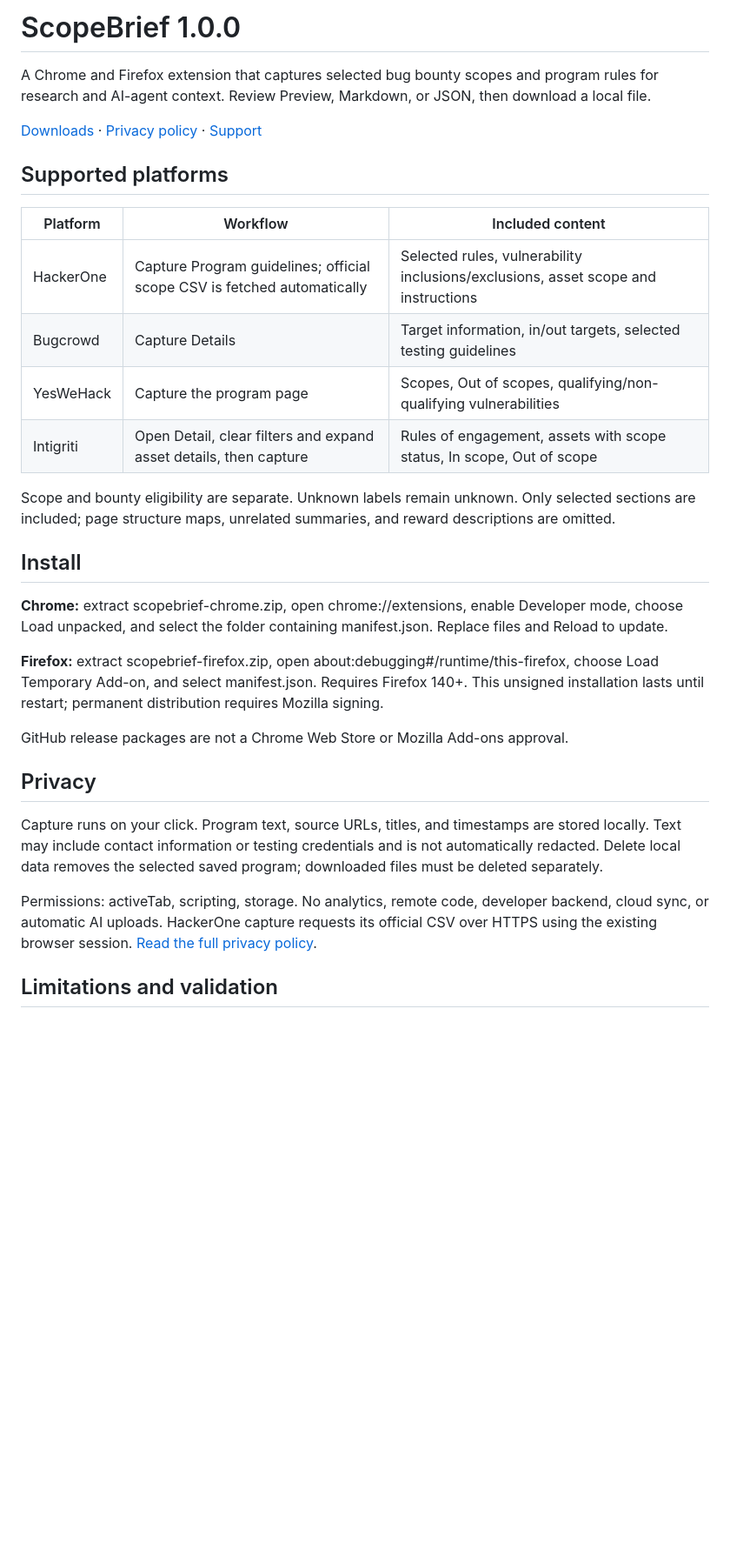
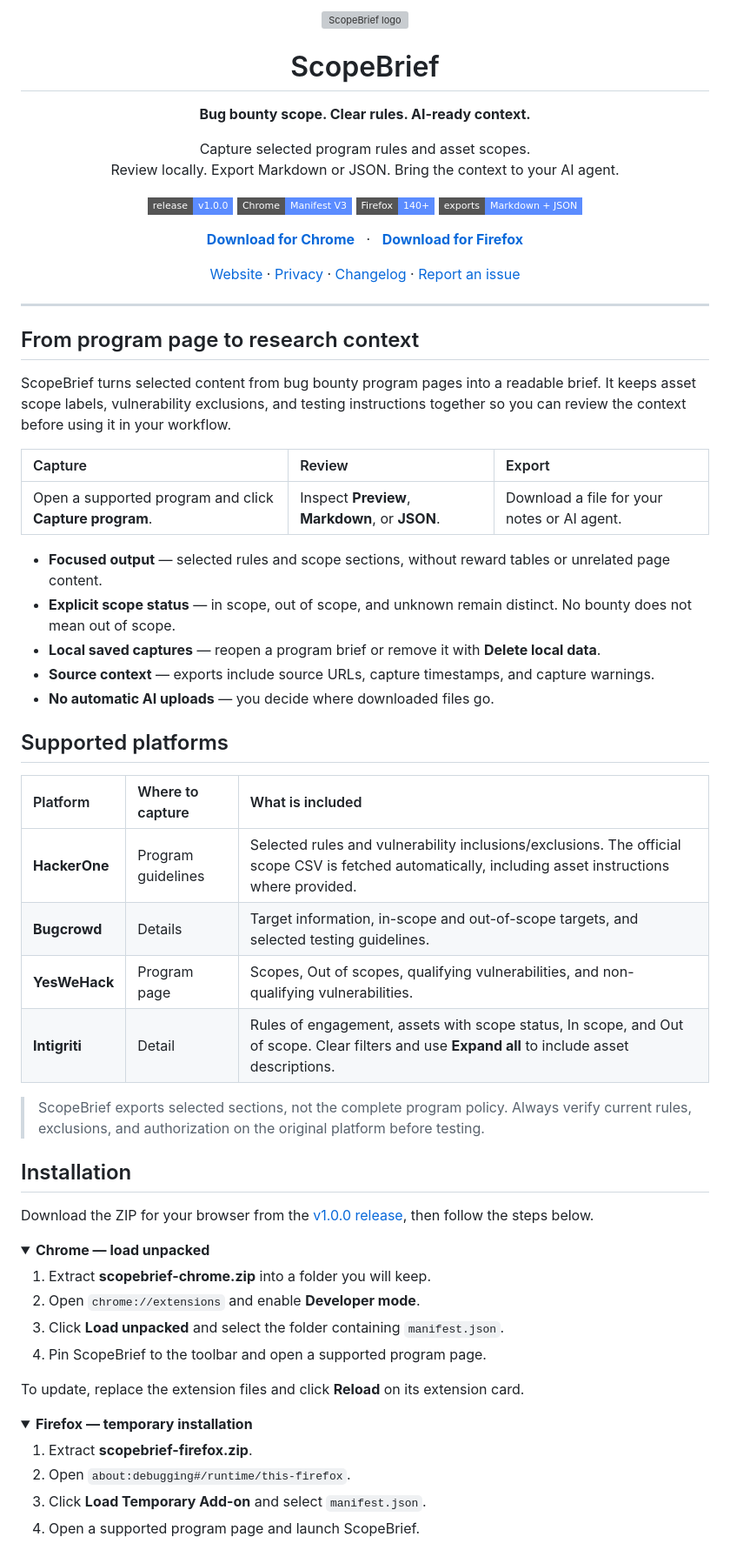
Before and after one commit to riodrwn/scopebrief, a Markdown page: README.md, the part around one of its changes. Shown at 87% size. Rendered like a GitHub page; folded sections open; badges without logos; blank space fills up the shorter version; grey boxes are pictures that could not be loaded.

Commit message:
Polish README with branded header and clearer setup guide

```diff
--- a/README.md
+++ b/README.md
@@ -1,33 +1,77 @@
-# ScopeBrief 1.0.0
+<div align="center">
+  <img src="src/logo.svg" alt="ScopeBrief logo" width="100" height="100">
+  <h1>ScopeBrief</h1>
+  <p><strong>Bug bounty scope. Clear rules. AI-ready context.</strong></p>
+  <p>Capture selected program rules and asset scopes.<br>Review locally. Export Markdown or JSON. Bring the context to your AI agent.</p>
 
-A Chrome and Firefox extension that captures selected bug bounty scopes and program rules for research and AI-agent context. Review Preview, Markdown, or JSON, then download a local file.
+  <p>
+    <a href="https://github.com/riodrwn/scopebrief/releases/tag/v1.0.0"><img src="https://img.shields.io/badge/release-v1.0.0-5B8CFF?style=flat-square" alt="Release v1.0.0"></a>
+    <img src="https://img.shields.io/badge/Chrome-Manifest_V3-5B8CFF?style=flat-square" alt="Chrome Manifest V3">
+    <img src="https://img.shields.io/badge/Firefox-140%2B-5B8CFF?style=flat-square" alt="Firefox 140 or newer">
+    <img src="https://img.shields.io/badge/exports-Markdown_%2B_JSON-5B8CFF?style=flat-square" alt="Markdown and JSON exports">
+  </p>
 
-[Downloads](https://github.com/riodrwn/scopebrief/releases/tag/v1.0.0) · [Privacy policy](https://riodrwn.github.io/scopebrief/privacy/) · [Support](https://github.com/riodrwn/scopebrief/issues)
+  <p>
+    <a href="https://github.com/riodrwn/scopebrief/releases/download/v1.0.0/scopebrief-chrome.zip"><strong>Download for Chrome</strong></a>
+    &nbsp; · &nbsp;
+    <a href="https://github.com/riodrwn/scopebrief/releases/download/v1.0.0/scopebrief-firefox.zip"><strong>Download for Firefox</strong></a>
+  </p>
+  <p>
+    <a href="https://riodrwn.github.io/scopebrief/">Website</a> ·
+    <a href="https://riodrwn.github.io/scopebrief/privacy/">Privacy</a> ·
+    <a href="CHANGELOG.md">Changelog</a> ·
+    <a href="https://github.com/riodrwn/scopebrief/issues">Report an issue</a>
+  </p>
+</div>
+
+---
+
+## From program page to research context
+
+ScopeBrief turns selected content from bug bounty program pages into a readable brief. It keeps asset scope labels, vulnerability exclusions, and testing instructions together so you can review the context before using it in your workflow.
+
+| Capture | Review | Export |
+| :--- | :--- | :--- |
+| Open a supported program and click **Capture program**. | Inspect **Preview**, **Markdown**, or **JSON**. | Download a file for your notes or AI agent. |
+
+- **Focused output** — selected rules and scope sections, without reward tables or unrelated page content.
+- **Explicit scope status** — in scope, out of scope, and unknown remain distinct. No bounty does not mean out of scope.
+- **Local saved captures** — reopen a program brief or remove it with **Delete local data**.
+- **Source context** — exports include source URLs, capture timestamps, and capture warnings.
+- **No automatic AI uploads** — you decide where downloaded files go.
 
 ## Supported platforms
 
-| Platform | Workflow | Included content |
-| --- | --- | --- |
-| HackerOne | Capture Program guidelines; official scope CSV is fetched automatically | Selected rules, vulnerability inclusions/exclusions, asset scope and instructions |
-| Bugcrowd | Capture Details | Target information, in/out targets, selected testing guidelines |
-| YesWeHack | Capture the program page | Scopes, Out of scopes, qualifying/non-qualifying vulnerabilities |
-| Intigriti | Open Detail, clear filters and expand asset details, then capture | Rules of engagement, assets with scope status, In scope, Out of scope |
+| Platform | Where to capture | What is included |
+| :--- | :--- | :--- |
+| **HackerOne** | Program guidelines | Selected rules and vulnerability inclusions/exclusions. The official scope CSV is fetched automatically, including asset instructions where provided. |
+| **Bugcrowd** | Details | Target information, in-scope and out-of-scope targets, and selected testing guidelines. |
+| **YesWeHack** | Program page | Scopes, Out of scopes, qualifying vulnerabilities, and non-qualifying vulnerabilities. |
+| **Intigriti** | Detail | Rules of engagement, assets with scope status, In scope, and Out of scope. Clear filters and use **Expand all** to include asset descriptions. |
 
-Scope and bounty eligibility are separate. Unknown labels remain unknown. Only selected sections are included; page structure maps, unrelated summaries, and reward descriptions are omitted.
+> ScopeBrief exports selected sections, not the complete program policy. Always verify current rules, exclusions, and authorization on the original platform before testing.
 
-## Install
+## Installation
 
-**Chrome:** extract scopebrief-chrome.zip, open chrome://extensions, enable Developer mode, choose Load unpacked, and select the folder containing manifest.json. Replace files and Reload to update.
+Download the ZIP for your browser from the [v1.0.0 release](https://github.com/riodrwn/scopebrief/releases/tag/v1.0.0), then follow the steps below.
 
-**Firefox:** extract scopebrief-firefox.zip, open about:debugging#/runtime/this-firefox, choose Load Temporary Add-on, and select manifest.json. Requires Firefox 140+. This unsigned installation lasts until restart; permanent distribution requires Mozilla signing.
+<details open>
+<summary><strong>Chrome — load unpacked</strong></summary>
 
-GitHub release packages are not a Chrome Web Store or Mozilla Add-ons approval.
+1. Extract **scopebrief-chrome.zip** into a folder you will keep.
+2. Open `chrome://extensions` and enable **Developer mode**.
+3. Click **Load unpacked** and select the folder containing `manifest.json`.
+4. Pin ScopeBrief to the toolbar and open a supported program page.
 
-## Privacy
+To update, replace the extension files and click **Reload** on its extension card.
 
-Capture runs on your click. Program text, source URLs, titles, and timestamps are stored locally. Text may include contact information or testing credentials and is not automatically redacted. Delete local data removes the selected saved program; downloaded files must be deleted separately.
+</details>
 
-Permissions: activeTab, scripting, storage. No analytics, remote code, developer backend, cloud sync, or automatic AI uploads. HackerOne capture requests its official CSV over HTTPS using the existing browser session. [Read the full privacy policy](https://riodrwn.github.io/scopebrief/privacy/).
+<details>
+<summary><strong>Firefox — temporary installation</strong></summary>
 
-## Limitations and validation
+1. Extract **scopebrief-firefox.zip**.
+2. Open `about:debugging#/runtime/this-firefox`.
+3. Click **Load Temporary Add-on** and select `manifest.json`.
+4. Open a supported program page and launch ScopeBrief.
 
```
Also changed, not shown: other parts of README.md (+61 -11 lines).
